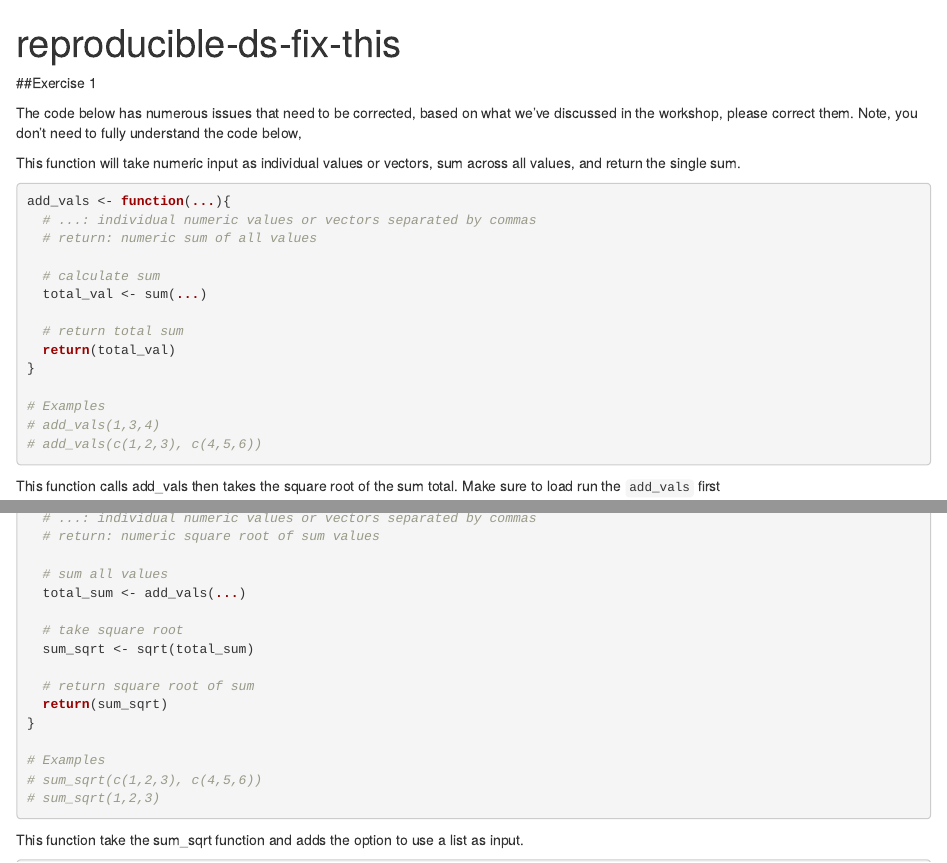
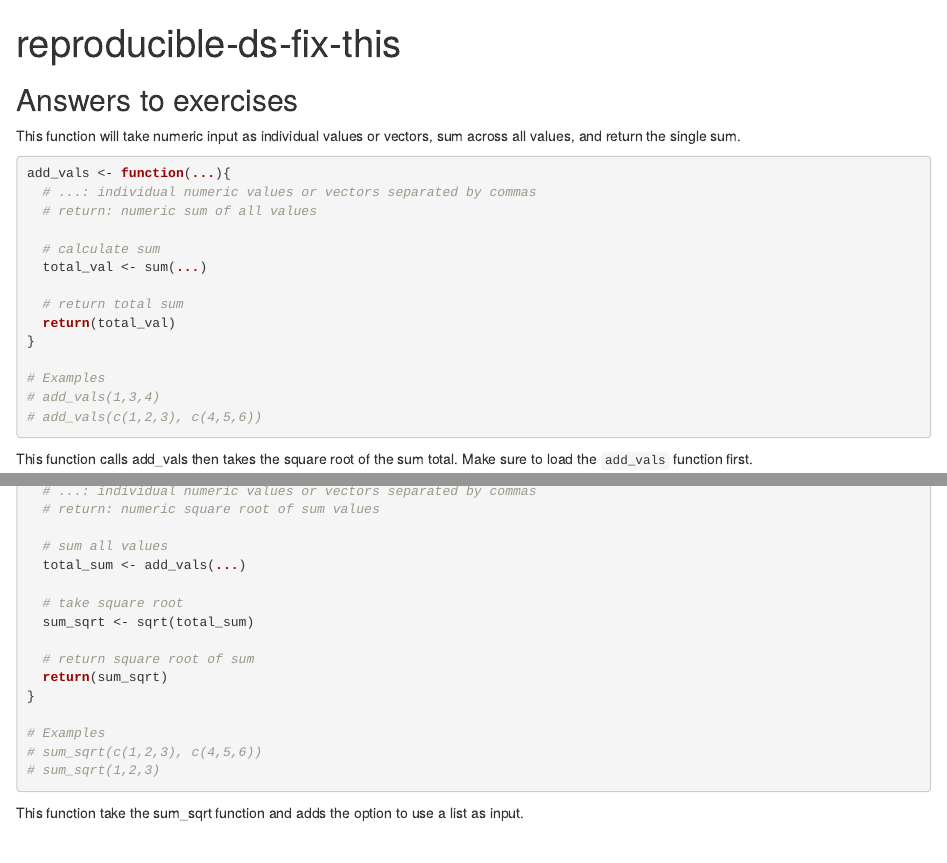
Before and after one commit to vanderbilt-data-science/summer-2020-reproducibility, an R Markdown document (fix-this-code-answers.Rmd): the page in a window 1100 px wide, from its top, and a second part further down, joined at a grey line. Rendered offline with R 4.5, knitr and Pandoc, with nearby package versions.

Commit message:
further clarifications to comments and descriptions

````diff
--- a/fix-this-code-answers.Rmd
+++ b/fix-this-code-answers.Rmd
@@ -3,9 +3,7 @@ title: "reproducible-ds-fix-this"
 output: html_document
 ---
 
-##Exercise 1
-
-The code below has numerous issues that need to be corrected, based on what we've discussed in the workshop, please correct them. Note, you don't need to fully understand the code below,
+## Answers to exercises
 
 This function will take numeric input as individual values or vectors, sum across all values, and return the single sum.
 ```{r custom add function}
@@ -26,7 +24,7 @@ add_vals <- function(...){
 ```
 
 
-This function calls add_vals then takes the square root of the sum total. Make sure to load run the `add_vals` first
+This function calls add_vals then takes the square root of the sum total. Make sure to load the `add_vals` function first.
 ```{r custom sqrt function}
 sum_sqrt <- function(...){
   # ...: individual numeric values or vectors separated by commas
````
Also changed, not shown: fix-this-code.Rmd (+2 -4 lines).
